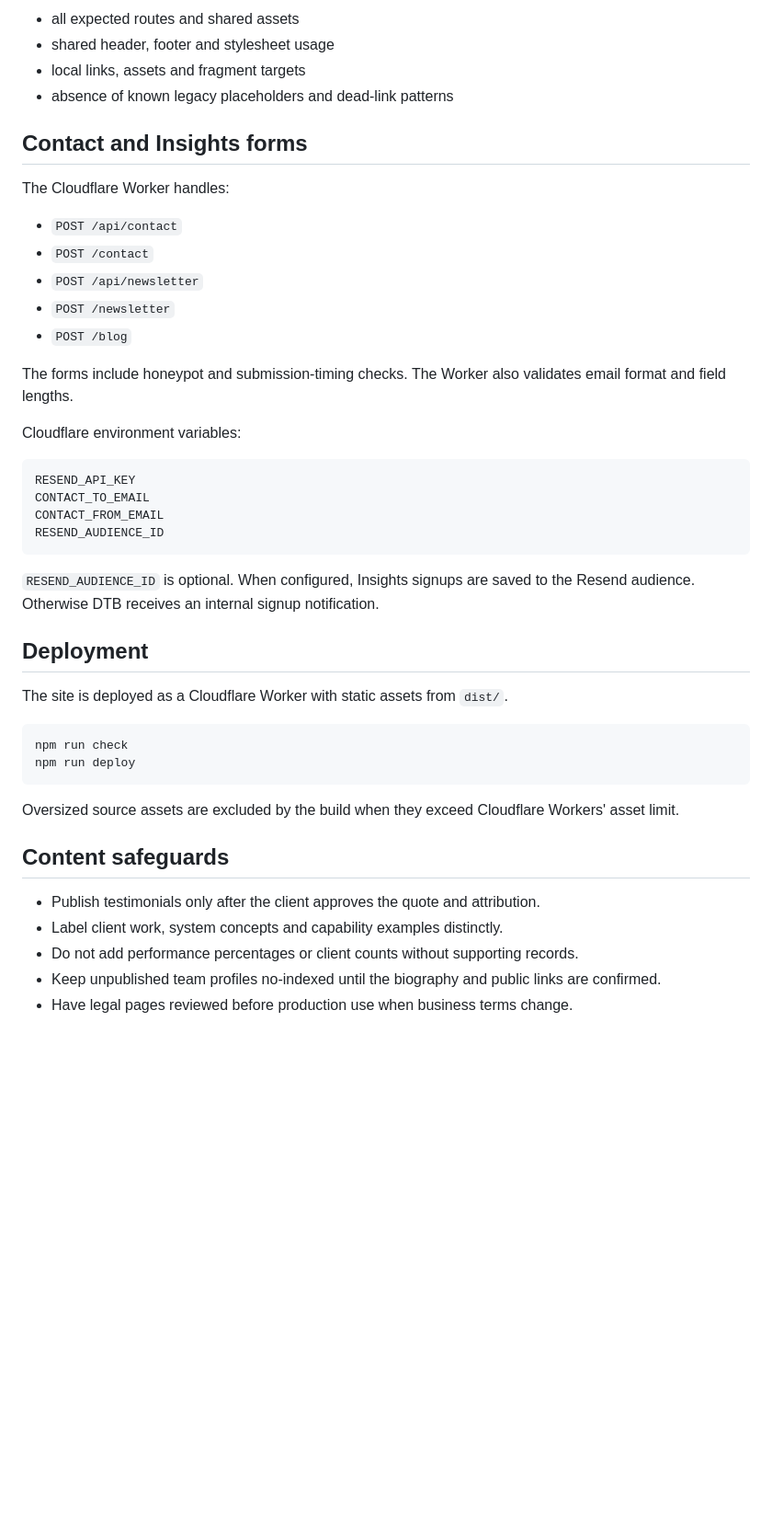
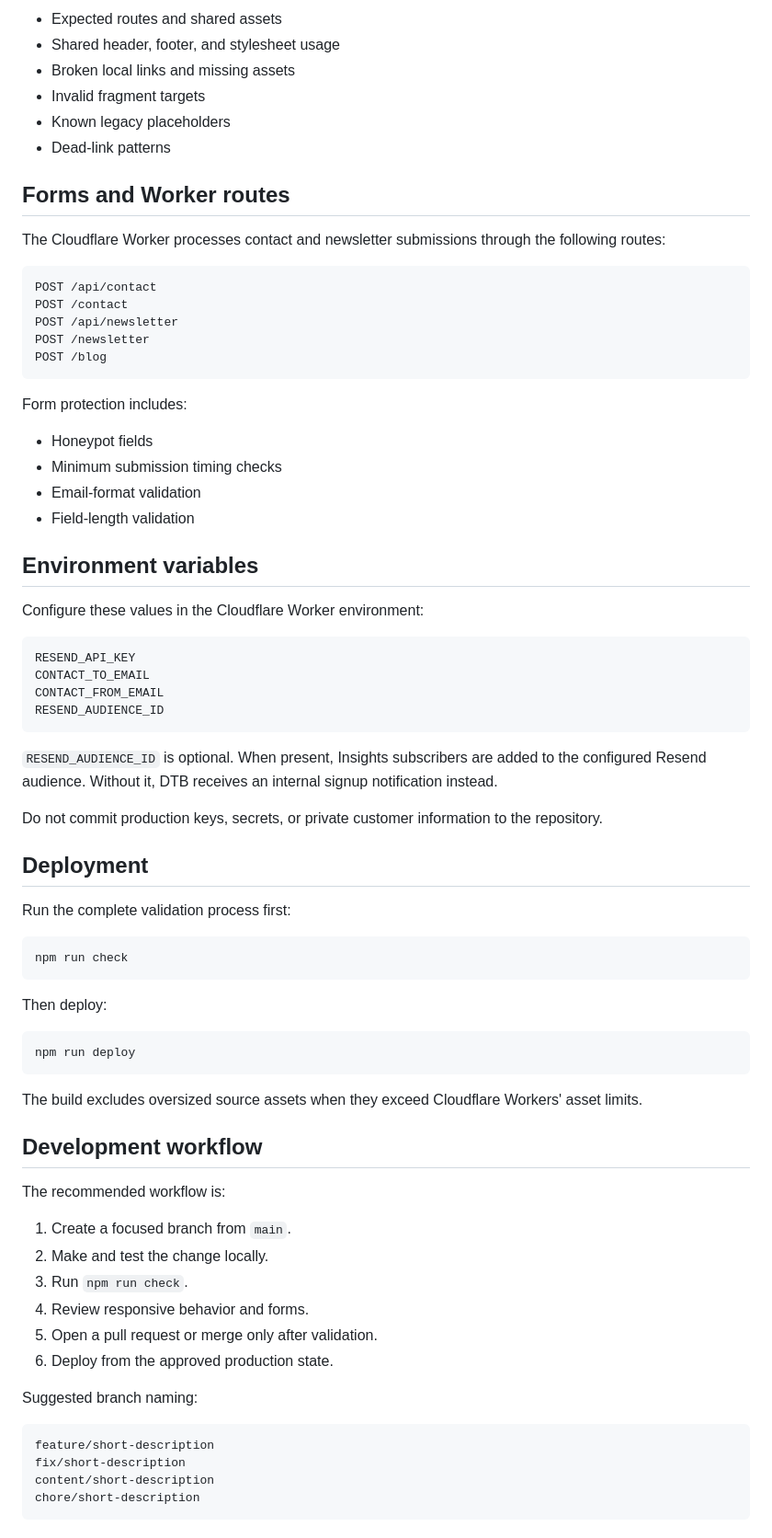
Before and after one commit to ShawnDTB/DTB, a Markdown page: README.md, the part around one of its changes. Shown at 92% size. Rendered like a GitHub page; blank space fills up the shorter version.

````diff
--- a/README.md
+++ b/README.md
@@ -69,22 +146,33 @@ npm run deploy
 
-- all expected routes and shared assets
-- shared header, footer and stylesheet usage
-- local links, assets and fragment targets
-- absence of known legacy placeholders and dead-link patterns
+- Expected routes and shared assets
+- Shared header, footer, and stylesheet usage
+- Broken local links and missing assets
+- Invalid fragment targets
+- Known legacy placeholders
+- Dead-link patterns
 
-## Contact and Insights forms
+## Forms and Worker routes
 
-The Cloudflare Worker handles:
+The Cloudflare Worker processes contact and newsletter submissions through the following routes:
 
-- `POST /api/contact`
-- `POST /contact`
-- `POST /api/newsletter`
-- `POST /newsletter`
-- `POST /blog`
+```text
+POST /api/contact
+POST /contact
+POST /api/newsletter
+POST /newsletter
+POST /blog
+```
 
-The forms include honeypot and submission-timing checks. The Worker also validates email format and field lengths.
+Form protection includes:
 
-Cloudflare environment variables:
+- Honeypot fields
+- Minimum submission timing checks
+- Email-format validation
+- Field-length validation
+
+## Environment variables
+
+Configure these values in the Cloudflare Worker environment:
 
 ```text
 RESEND_API_KEY
@@ -93,23 +181,43 @@ CONTACT_FROM_EMAIL
 RESEND_AUDIENCE_ID
 ```
 
-`RESEND_AUDIENCE_ID` is optional. When configured, Insights signups are saved to the Resend audience. Otherwise DTB receives an internal signup notification.
+`RESEND_AUDIENCE_ID` is optional. When present, Insights subscribers are added to the configured Resend audience. Without it, DTB receives an internal signup notification instead.
+
+Do not commit production keys, secrets, or private customer information to the repository.
 
 ## Deployment
 
-The site is deployed as a Cloudflare Worker with static assets from `dist/`.
+Run the complete validation process first:
 
 ```bash
 npm run check
+```
+
+Then deploy:
+
+```bash
 npm run deploy
 ```
 
-Oversized source assets are excluded by the build when they exceed Cloudflare Workers' asset limit.
+The build excludes oversized source assets when they exceed Cloudflare Workers' asset limits.
 
-## Content safeguards
+## Development workflow
 
-- Publish testimonials only after the client approves the quote and attribution.
-- Label client work, system concepts and capability examples distinctly.
-- Do not add performance percentages or client counts without supporting records.
-- Keep unpublished team profiles no-indexed until the biography and public links are confirmed.
-- Have legal pages reviewed before production use when business terms change.
+The recommended workflow is:
+
+1. Create a focused branch from `main`.
+2. Make and test the change locally.
+3. Run `npm run check`.
+4. Review responsive behavior and forms.
+5. Open a pull request or merge only after validation.
+6. Deploy from the approved production state.
+
+Suggested branch naming:
+
+```text
+feature/short-description
+fix/short-description
+content/short-description
+chore/short-description
+```
+
````
Also changed, not shown: other parts of README.md (+134 -39 lines).
